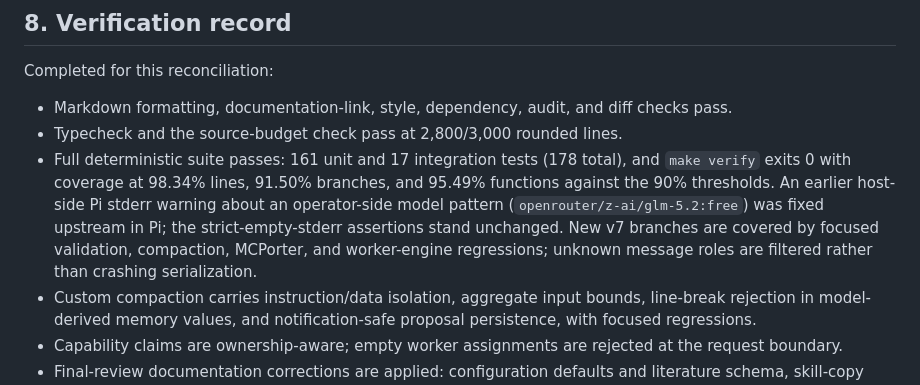
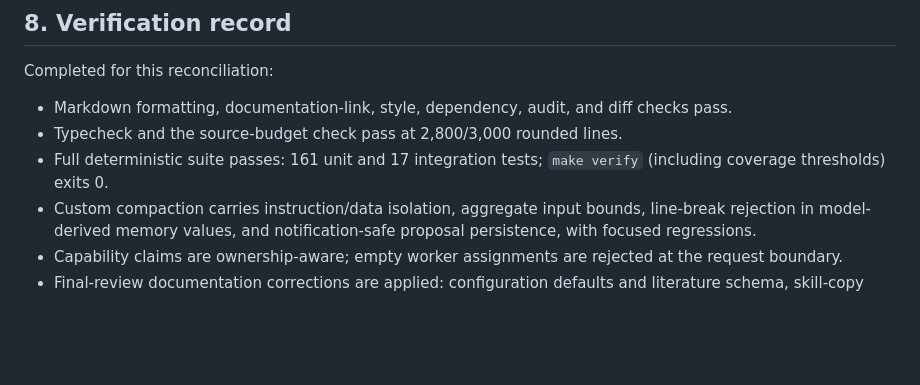
Before and after one commit to Joao-O-Santos/pi-sych, a Markdown page: PLAN.md, the part around the change. Drawn GitHub-style; blank space fills up the shorter version.

Commit message:
Keep PLAN and TODO free of operational notes

```diff
--- a/PLAN.md
+++ b/PLAN.md
@@ -183,15 +183,8 @@ Completed for this reconciliation:
 - Markdown formatting, documentation-link, style, dependency, audit, and
 diff checks pass.
 - Typecheck and the source-budget check pass at 2,800/3,000 rounded lines.
-- Full deterministic suite passes: 161 unit and 17 integration tests
-  (178 total), and `make verify` exits 0 with coverage at 98.34% lines,
-  91.50% branches, and 95.49% functions against the 90% thresholds.
-  An earlier host-side Pi stderr warning about an operator-side model
-  pattern (`openrouter/z-ai/glm-5.2:free`) was fixed upstream in Pi; the
-  strict-empty-stderr assertions stand unchanged. New v7 branches are
-  covered by focused validation, compaction, MCPorter, and worker-engine
-  regressions; unknown message roles are filtered rather than crashing
-  serialization.
+- Full deterministic suite passes: 161 unit and 17 integration tests;
+  `make verify` (including coverage thresholds) exits 0.
 - Custom compaction carries instruction/data isolation, aggregate input
 bounds, line-break rejection in model-derived memory values, and
 notification-safe proposal persistence, with focused regressions.
```
Also changed, not shown: TODO.md (+0 -3 lines).
